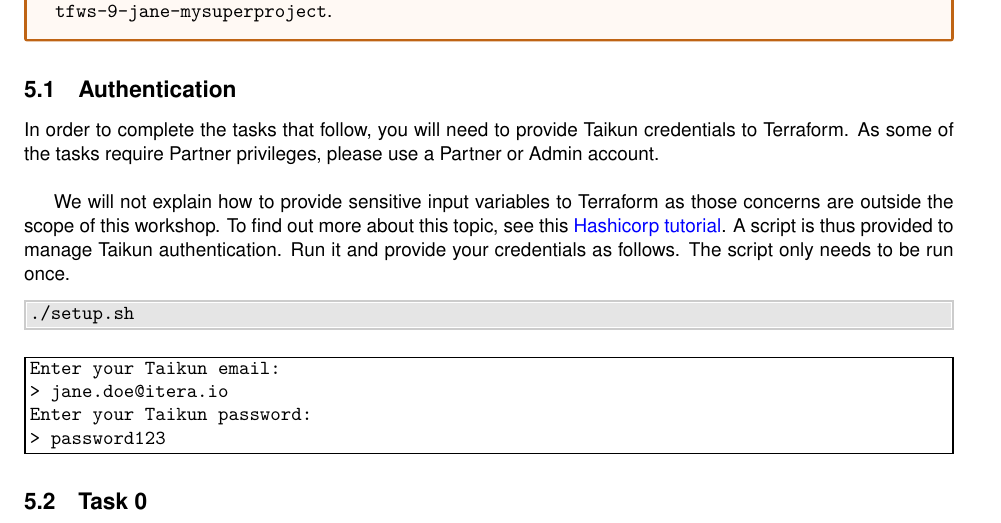
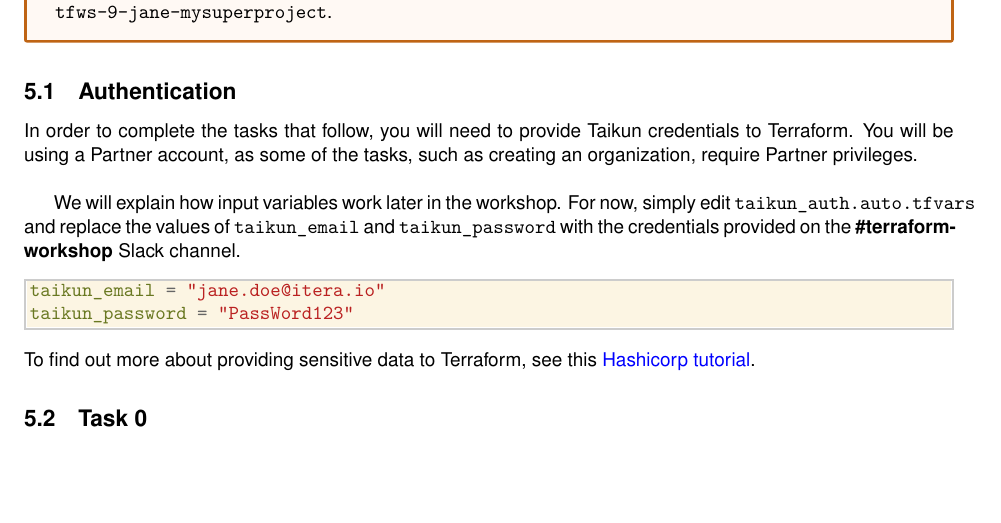
Before and after one commit to itera-io/terraform-provider-taikun-workshop, a LaTeX document (src/main_win.tex, which reads src/tasks.tex): part of page 3 of 4, cut so that both start at the same text, the shorter picture padded with empty space. Compiled offline with pdfLaTeX.

Commit message:
feat(subject): update authentication section

```diff
--- a/src/tasks.tex
+++ b/src/tasks.tex
@@ -30,22 +30,18 @@
 
 \subsection{Authentication}
 In order to complete the tasks that follow, you will need to provide Taikun credentials to Terraform.
-As some of the tasks require Partner privileges, please use a Partner or Admin account.\\
+You will be using a Partner account, as some of the tasks, such as creating an organization,
+require Partner privileges.\\
 
-We will not explain how to provide sensitive input variables to Terraform as those concerns are outside the scope of this
-workshop. % or should we let people do this setup themselves?
-To find out more about this topic, see this \href{https://learn.hashicorp.com/tutorials/terraform/sensitive-variables}{Hashicorp tutorial}.
-A script is thus provided to manage Taikun authentication.
-Run it and provide your credentials as follows. The script only needs to be run once.
-\begin{shell}
-./setup.sh
-\end{shell}
-\begin{raw}
-Enter your Taikun email:
-> jane.doe@itera.io
-Enter your Taikun password:
-> password123
-\end{raw}
+We will explain how input variables work later in the workshop.
+For now, simply edit \texttt{taikun\_auth.auto.tfvars}
+and replace the values of \texttt{taikun\_email} and \texttt{taikun\_password}
+with the credentials provided on the \textbf{\#terraform-workshop} Slack channel.
+\begin{tf}
+taikun_email = "jane.doe@itera.io"
+taikun_password = "PassWord123"
+\end{tf}
+To find out more about providing sensitive data to Terraform, see this \href{https://learn.hashicorp.com/tutorials/terraform/sensitive-variables}{Hashicorp tutorial}.
 
 \subsection{Task 0}
 \begin{note}{Note}
```
